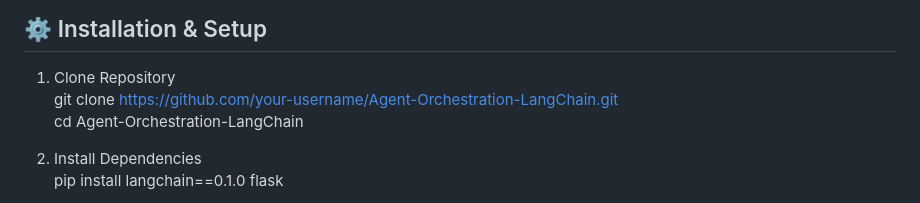
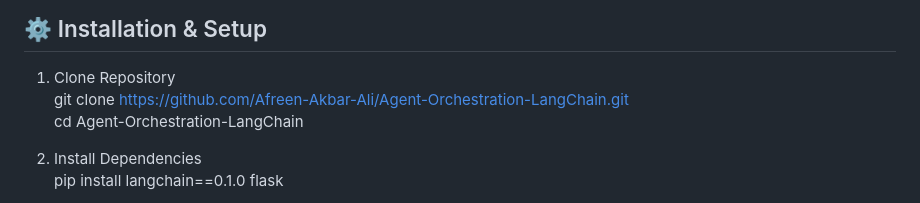
Before and after one commit to Afreen-Akbar-Ali/Agent-Orchestration-LangChain, a Markdown page: README.md, the part around the change. GitHub-like rendering.

```diff
--- a/README.md
+++ b/README.md
@@ -67,7 +67,7 @@ LangChain_Project
 ## ⚙️ Installation & Setup
 
 1. Clone Repository
-git clone https://github.com/your-username/Agent-Orchestration-LangChain.git
+git clone https://github.com/Afreen-Akbar-Ali/Agent-Orchestration-LangChain.git
 cd Agent-Orchestration-LangChain
 
 2. Install Dependencies
```
